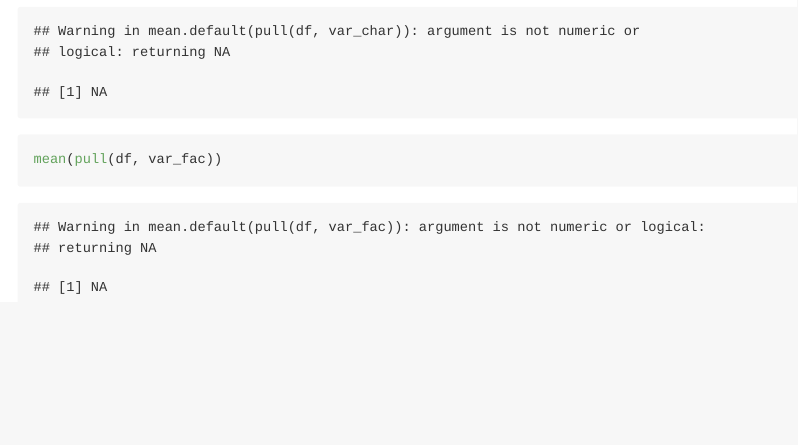
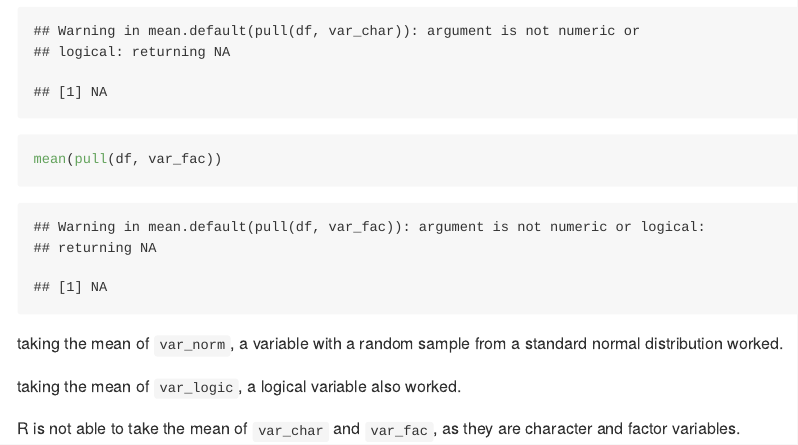
Before and after one commit to sopochkon1/p8105_hw1_SC4934, an R Markdown document (p8105_hw1_sc4934.Rmd): the page in a window 1100 px wide, from 2150 px down. Rendered offline with R 4.5, knitr and Pandoc, with nearby package versions; code that draws random numbers runs with fixed seeds of ours.

Commit message:
added description of the means

````diff
--- a/p8105_hw1_sc4934.Rmd
+++ b/p8105_hw1_sc4934.Rmd
@@ -67,3 +67,9 @@ mean(pull(df, var_char))
 mean(pull(df, var_fac))
 
 ```
+
+taking the mean of `var_norm`, a variable with a random sample from a standard normal distribution worked.
+
+taking the mean of `var_logic`, a logical variable also worked.
+
+R is not able to take the mean of `var_char` and `var_fac`, as they are character and factor variables.
````
